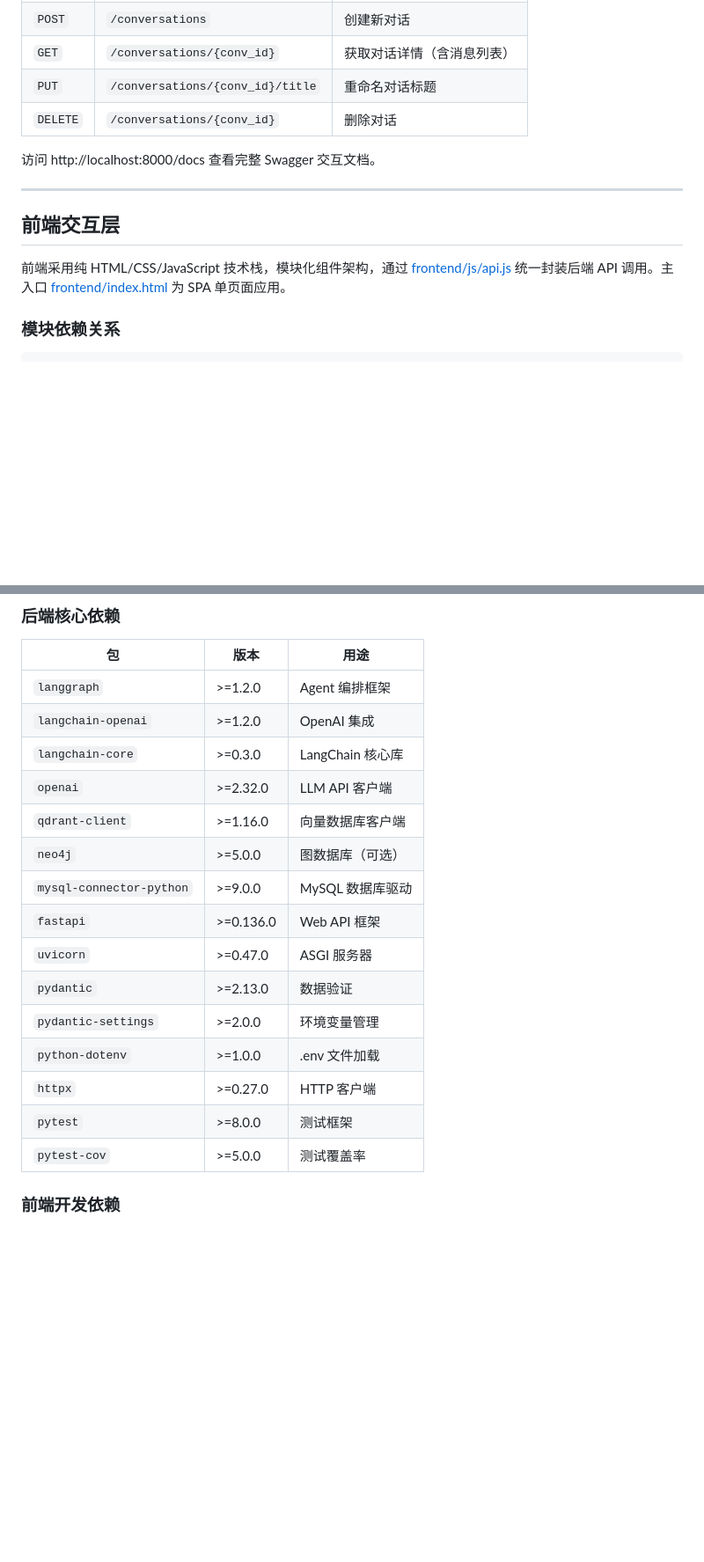
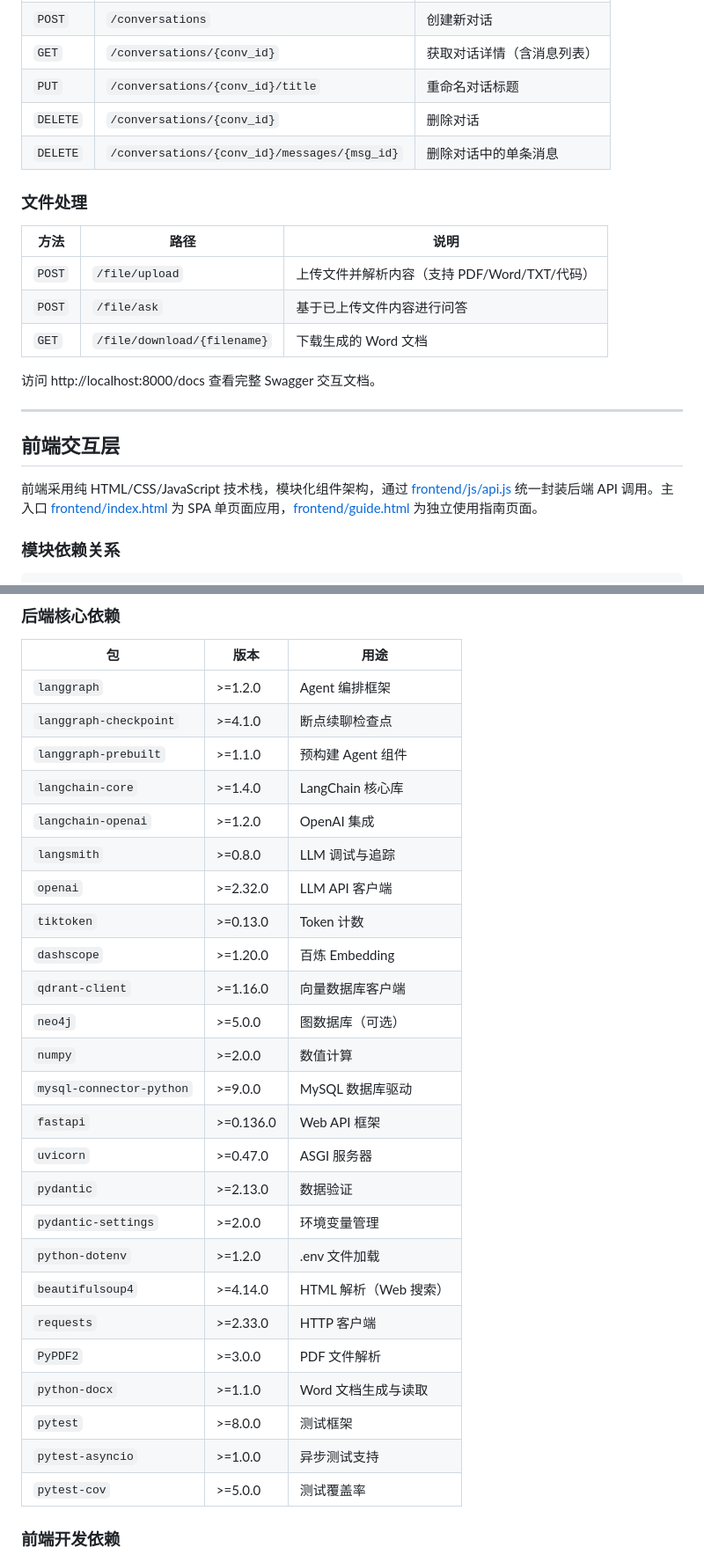
Before and after one commit to wyc0530/agent, a Markdown page: README.md, 2 parts joined by grey strips. Shown at 88% size. GitHub-like rendering; blank space fills up the shorter version.

Commit message:
fix: Modified the readme document

```diff
--- a/README.md
+++ b/README.md
@@ -373,6 +381,15 @@ python -m http.server 3000
 | `GET` | `/conversations/{conv_id}` | 获取对话详情（含消息列表） |
 | `PUT` | `/conversations/{conv_id}/title` | 重命名对话标题 |
 | `DELETE` | `/conversations/{conv_id}` | 删除对话 |
+| `DELETE` | `/conversations/{conv_id}/messages/{msg_id}` | 删除对话中的单条消息 |
+
+### 文件处理
+
+| 方法 | 路径 | 说明 |
+|------|------|------|
+| `POST` | `/file/upload` | 上传文件并解析内容（支持 PDF/Word/TXT/代码） |
+| `POST` | `/file/ask` | 基于已上传文件内容进行问答 |
+| `GET` | `/file/download/{filename}` | 下载生成的 Word 文档 |
 
 访问 http://localhost:8000/docs 查看完整 Swagger 交互文档。
 
@@ -380,7 +397,7 @@ python -m http.server 3000
 
 ## 前端交互层
 
-前端采用纯 HTML/CSS/JavaScript 技术栈，模块化组件架构，通过 [frontend/js/api.js](frontend/js/api.js) 统一封装后端 API 调用。主入口 [frontend/index.html](frontend/index.html) 为 SPA 单页面应用。
+前端采用纯 HTML/CSS/JavaScript 技术栈，模块化组件架构，通过 [frontend/js/api.js](frontend/js/api.js) 统一封装后端 API 调用。主入口 [frontend/index.html](frontend/index.html) 为 SPA 单页面应用，[frontend/guide.html](frontend/guide.html) 为独立使用指南页面。
 
 ### 模块依赖关系
 
@@ -688,19 +706,29 @@ docker run -d -p 80:80 -v $(pwd)/frontend:/usr/share/nginx/html:ro nginx:alpine
 | 包 | 版本 | 用途 |
 |---|------|------|
 | `langgraph` | >=1.2.0 | Agent 编排框架 |
+| `langgraph-checkpoint` | >=4.1.0 | 断点续聊检查点 |
+| `langgraph-prebuilt` | >=1.1.0 | 预构建 Agent 组件 |
+| `langchain-core` | >=1.4.0 | LangChain 核心库 |
 | `langchain-openai` | >=1.2.0 | OpenAI 集成 |
-| `langchain-core` | >=0.3.0 | LangChain 核心库 |
+| `langsmith` | >=0.8.0 | LLM 调试与追踪 |
 | `openai` | >=2.32.0 | LLM API 客户端 |
+| `tiktoken` | >=0.13.0 | Token 计数 |
+| `dashscope` | >=1.20.0 | 百炼 Embedding |
 | `qdrant-client` | >=1.16.0 | 向量数据库客户端 |
 | `neo4j` | >=5.0.0 | 图数据库（可选） |
+| `numpy` | >=2.0.0 | 数值计算 |
 | `mysql-connector-python` | >=9.0.0 | MySQL 数据库驱动 |
 | `fastapi` | >=0.136.0 | Web API 框架 |
 | `uvicorn` | >=0.47.0 | ASGI 服务器 |
 | `pydantic` | >=2.13.0 | 数据验证 |
 | `pydantic-settings` | >=2.0.0 | 环境变量管理 |
-| `python-dotenv` | >=1.0.0 | .env 文件加载 |
-| `httpx` | >=0.27.0 | HTTP 客户端 |
+| `python-dotenv` | >=1.2.0 | .env 文件加载 |
+| `beautifulsoup4` | >=4.14.0 | HTML 解析（Web 搜索） |
+| `requests` | >=2.33.0 | HTTP 客户端 |
+| `PyPDF2` | >=3.0.0 | PDF 文件解析 |
+| `python-docx` | >=1.1.0 | Word 文档生成与读取 |
 | `pytest` | >=8.0.0 | 测试框架 |
+| `pytest-asyncio` | >=1.0.0 | 异步测试支持 |
 | `pytest-cov` | >=5.0.0 | 测试覆盖率 |
 
 ### 前端开发依赖
```
Also changed, not shown: other parts of README.md (+24 -13 lines).
